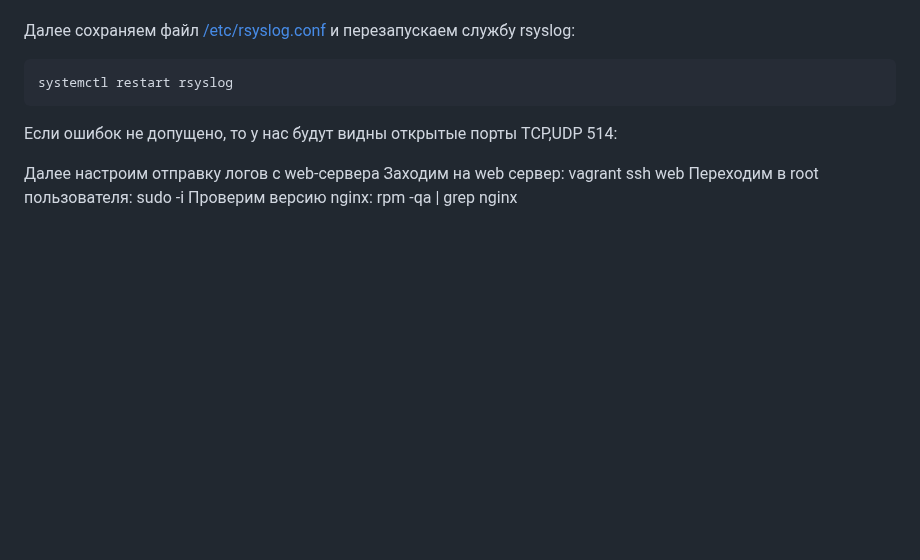
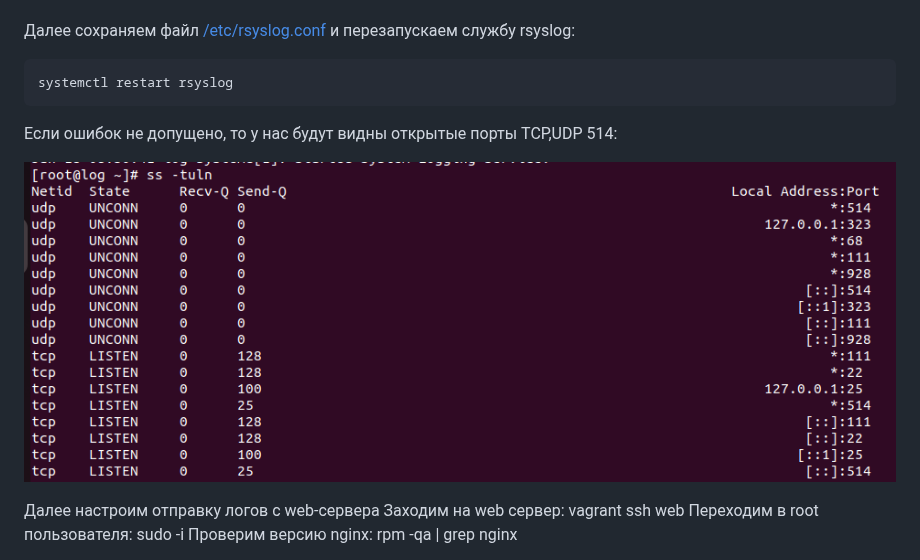
Before and after one commit to kureshtar/otus_linux_administrator, a Markdown page: HomeWork24_Logs/readme.md, the part around the change. Rendered like a GitHub page; blank space fills up the shorter version.

````diff
--- a/HomeWork24_Logs/readme.md
+++ b/HomeWork24_Logs/readme.md
@@ -118,6 +118,8 @@ systemctl restart rsyslog
 ```
 Если ошибок не допущено, то у нас будут видны открытые порты TCP,UDP 514:
 
+![img_1](https://github.com/kureshtar/otus_linux_administrator/blob/main/HomeWork24_Logs/images/Screenshot%20from%202024-01-22%2022-36-15.png)
+
 Далее настроим отправку логов с web-сервера
 Заходим на web сервер: vagrant ssh web
 Переходим в root пользователя: sudo -i
````
